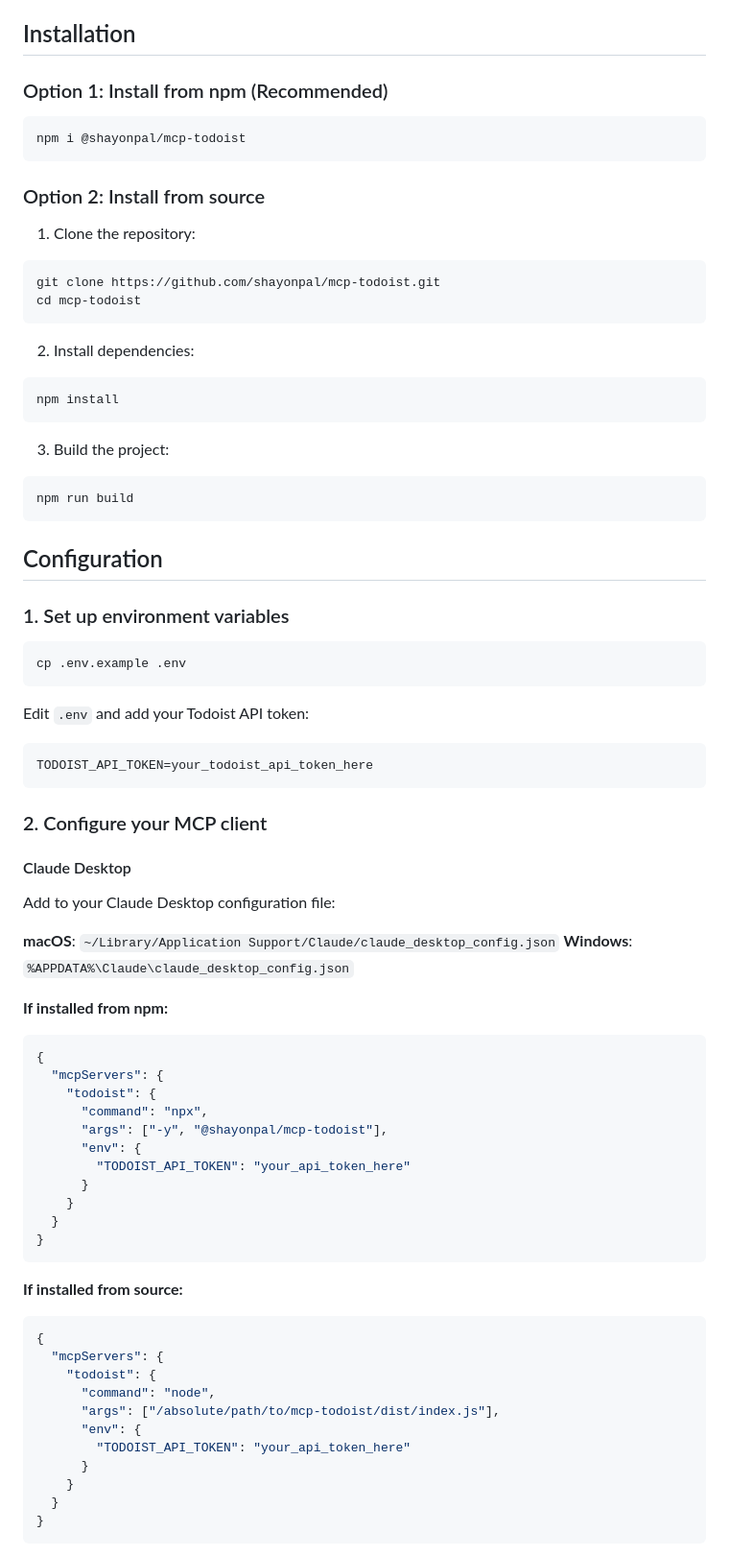
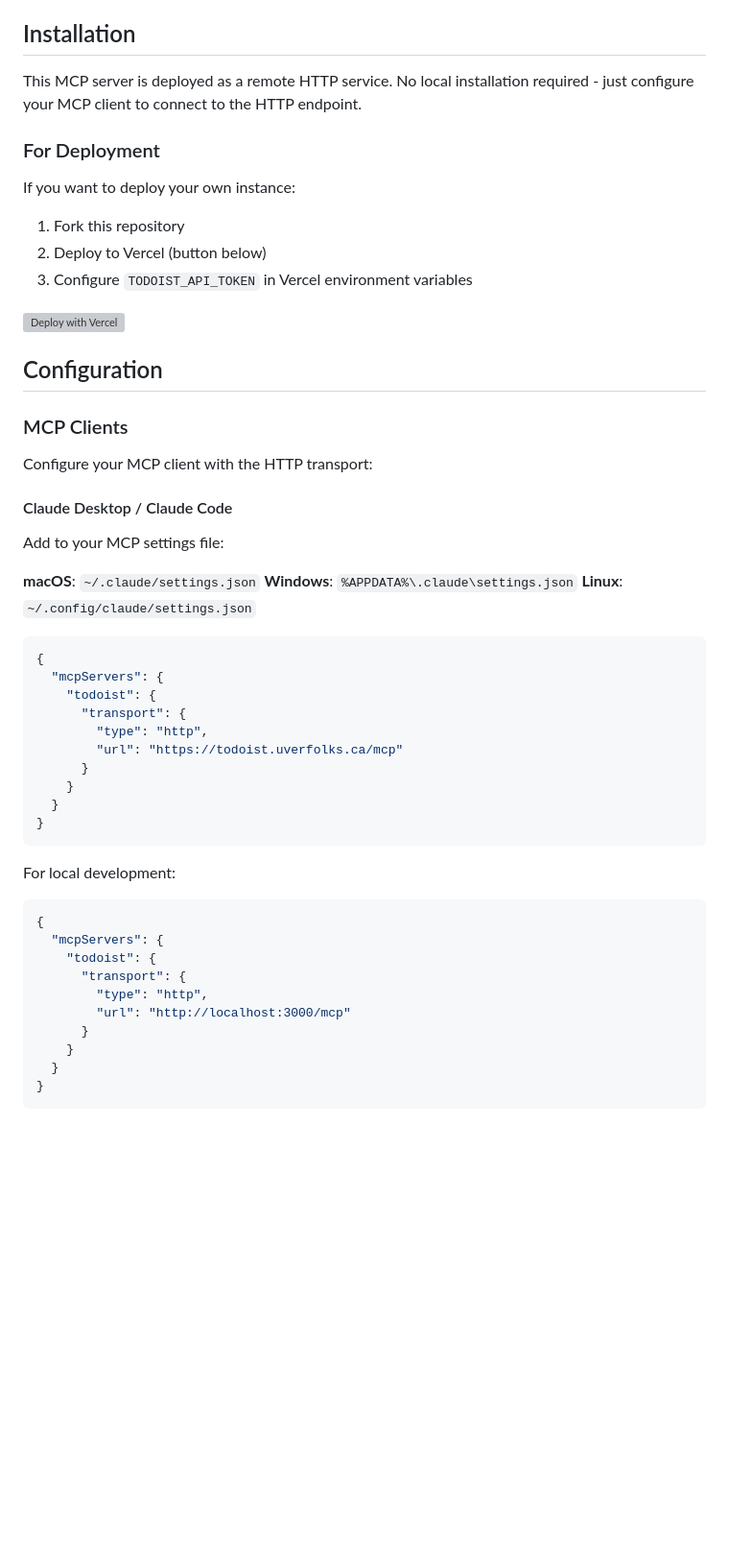
Before and after one commit to shayonpal/mcp-todoist, a Markdown page: README.md, the part around one of its changes. Shown at 96% size. Rendered like a GitHub page; blank space fills up the shorter version; grey boxes are pictures that could not be loaded.

````diff
--- a/README.md
+++ b/README.md
@@ -55,76 +55,53 @@ MCP server enabling programmatic Todoist task and project management through an
 
 ## Installation
 
-### Option 1: Install from npm (Recommended)
+This MCP server is deployed as a remote HTTP service. No local installation required - just configure your MCP client to connect to the HTTP endpoint.
 
-```bash
-npm i @shayonpal/mcp-todoist
-```
+### For Deployment
 
-### Option 2: Install from source
+If you want to deploy your own instance:
 
-1. Clone the repository:
-```bash
-git clone https://github.com/shayonpal/mcp-todoist.git
-cd mcp-todoist
-```
+1. Fork this repository
+2. Deploy to Vercel (button below)
+3. Configure `TODOIST_API_TOKEN` in Vercel environment variables
 
-2. Install dependencies:
-```bash
-npm install
-```
-
-3. Build the project:
-```bash
-npm run build
-```
+[![Deploy with Vercel](https://vercel.com/button)](https://vercel.com/new/clone?repository-url=https://github.com/shayonpal/mcp-todoist)
 
 ## Configuration
 
-### 1. Set up environment variables
+### MCP Clients
 
-```bash
-cp .env.example .env
-```
+Configure your MCP client with the HTTP transport:
 
-Edit `.env` and add your Todoist API token:
-```bash
-TODOIST_API_TOKEN=your_todoist_api_token_here
-```
+#### Claude Desktop / Claude Code
 
-### 2. Configure your MCP client
+Add to your MCP settings file:
 
-#### Claude Desktop
+**macOS**: `~/.claude/settings.json`
+**Windows**: `%APPDATA%\.claude\settings.json`
+**Linux**: `~/.config/claude/settings.json`
 
-Add to your Claude Desktop configuration file:
-
-**macOS**: `~/Library/Application Support/Claude/claude_desktop_config.json`
-**Windows**: `%APPDATA%\Claude\claude_desktop_config.json`
-
-**If installed from npm:**
 ```json
 {
   "mcpServers": {
     "todoist": {
-      "command": "npx",
-      "args": ["-y", "@shayonpal/mcp-todoist"],
-      "env": {
-        "TODOIST_API_TOKEN": "your_api_token_here"
+      "transport": {
+        "type": "http",
+        "url": "https://todoist.uverfolks.ca/mcp"
       }
     }
   }
 }
 ```
 
-**If installed from source:**
+For local development:
 ```json
 {
   "mcpServers": {
     "todoist": {
-      "command": "node",
-      "args": ["/absolute/path/to/mcp-todoist/dist/index.js"],
-      "env": {
-        "TODOIST_API_TOKEN": "your_api_token_here"
+      "transport": {
+        "type": "http",
+        "url": "http://localhost:3000/mcp"
       }
     }
   }
````
Also changed, not shown: other parts of README.md (+44 -135 lines).
